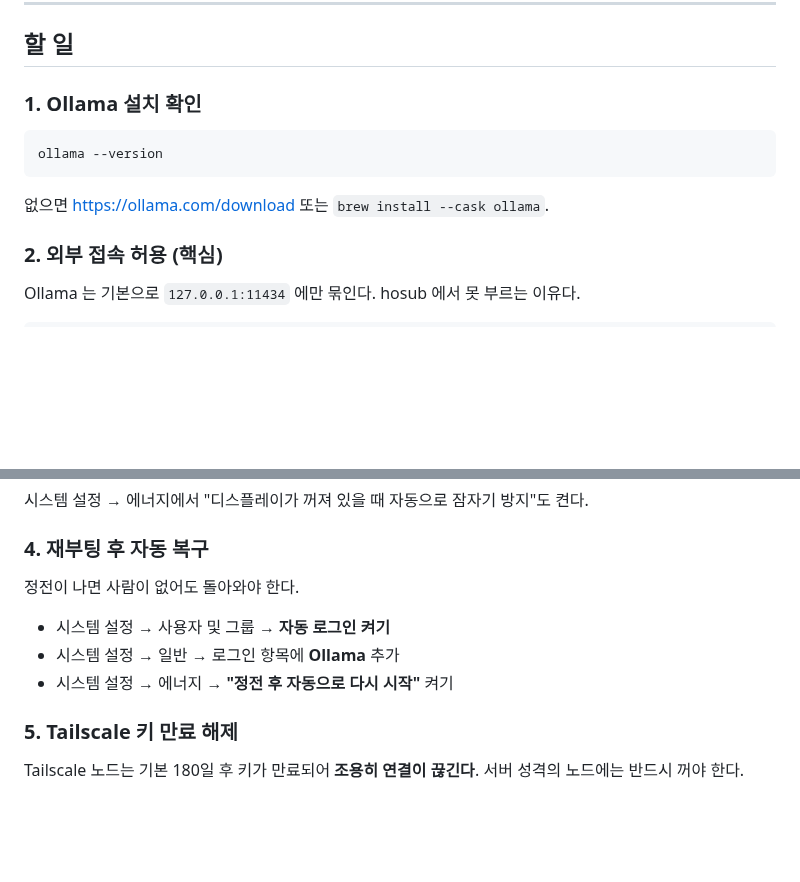
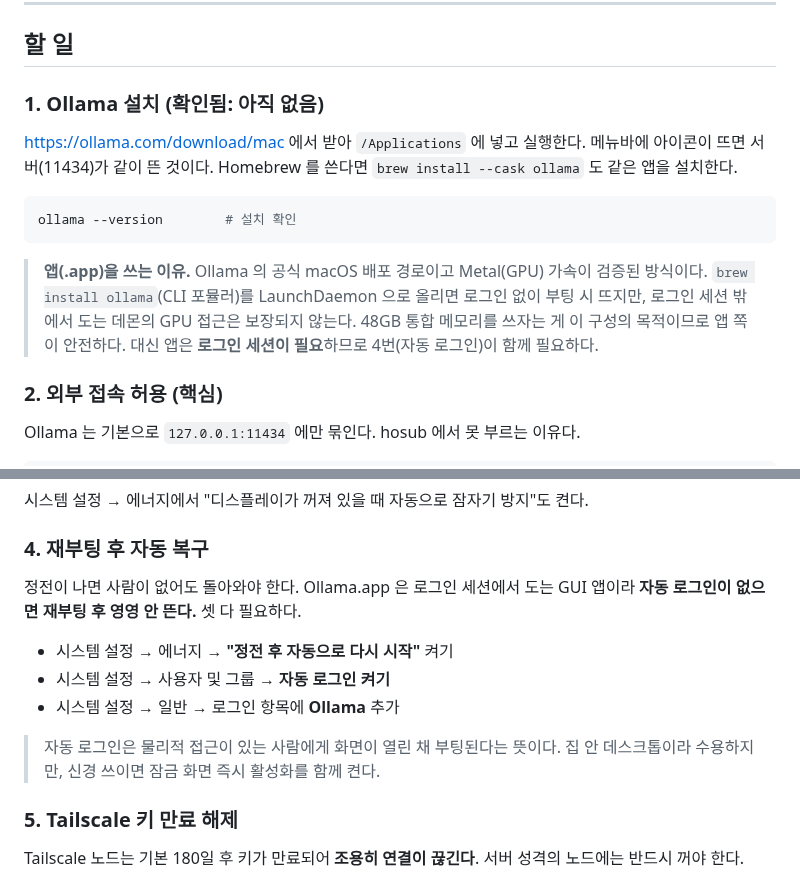
Before and after one commit to teenfo/hosub-mcp, a Markdown page: llm-gateway/docs/mac-setup.md, 2 parts joined by grey strips. GitHub-like rendering; blank space fills up the shorter version.

Commit message:
docs(mac-setup): Ollama 미설치 확인 반영 — 설치 절차와 앱 선택 근거 추가
맥에 Ollama 가 아직 없는 것으로 확인됨(11434 Connection refused).

- 1절을 "설치 확인"에서 실제 설치 절차로 바꿨다
- 공식 .app 을 쓰는 근거를 명시: CLI 포뮬러를 LaunchDaemon 으로 올리면 로그인
  없이 부팅 시 뜨지만 로그인 세션 밖 데몬의 Metal(GPU) 접근이 보장되지 않는다.
  48GB 통합 메모리를 쓰는 게 목적이므로 앱 쪽이 안전하다
- 그 선택의 대가를 4절에 연결: 앱은 로그인 세션이 필요하므로 자동 로그인이
  없으면 재부팅 후 영영 안 뜬다. 자동 로그인의 물리 보안 트레이드오프도 명시

Co-Authored-By: Claude Opus 5 <noreply@anthropic.com>
Claude-Session: https://claude.ai/code/session_01M1iW7VDSnxJhH5ycXRm5yV

````diff
--- a/llm-gateway/docs/mac-setup.md
+++ b/llm-gateway/docs/mac-setup.md
@@ -30,12 +30,21 @@ Tailscale IP 를 쓰는 이유: LAN IP 는 공유기가 재부팅되면 바뀔
 
 ## 할 일
 
-### 1. Ollama 설치 확인
+### 1. Ollama 설치 (확인됨: 아직 없음)
+
+https://ollama.com/download/mac 에서 받아 `/Applications` 에 넣고 실행한다.
+메뉴바에 아이콘이 뜨면 서버(11434)가 같이 뜬 것이다. Homebrew 를 쓴다면
+`brew install --cask ollama` 도 같은 앱을 설치한다.
 
 ```bash
-ollama --version
+ollama --version        # 설치 확인
 ```
-없으면 https://ollama.com/download 또는 `brew install --cask ollama`.
+
+> **앱(.app)을 쓰는 이유.** Ollama 의 공식 macOS 배포 경로이고 Metal(GPU) 가속이
+> 검증된 방식이다. `brew install ollama`(CLI 포뮬러)를 LaunchDaemon 으로 올리면
+> 로그인 없이 부팅 시 뜨지만, 로그인 세션 밖에서 도는 데몬의 GPU 접근은 보장되지
+> 않는다. 48GB 통합 메모리를 쓰자는 게 이 구성의 목적이므로 앱 쪽이 안전하다.
+> 대신 앱은 **로그인 세션이 필요**하므로 4번(자동 로그인)이 함께 필요하다.
 
 ### 2. 외부 접속 허용 (핵심)
 
@@ -89,11 +98,15 @@ pmset -g | grep -E "^ *(sleep|disksleep)"    # 0 인지 확인
 
 ### 4. 재부팅 후 자동 복구
 
-정전이 나면 사람이 없어도 돌아와야 한다.
+정전이 나면 사람이 없어도 돌아와야 한다. Ollama.app 은 로그인 세션에서 도는
+GUI 앱이라 **자동 로그인이 없으면 재부팅 후 영영 안 뜬다.** 셋 다 필요하다.
 
+- 시스템 설정 → 에너지 → **"정전 후 자동으로 다시 시작"** 켜기
 - 시스템 설정 → 사용자 및 그룹 → **자동 로그인 켜기**
 - 시스템 설정 → 일반 → 로그인 항목에 **Ollama** 추가
-- 시스템 설정 → 에너지 → **"정전 후 자동으로 다시 시작"** 켜기
+
+> 자동 로그인은 물리적 접근이 있는 사람에게 화면이 열린 채 부팅된다는 뜻이다.
+> 집 안 데스크톱이라 수용하지만, 신경 쓰이면 잠금 화면 즉시 활성화를 함께 켠다.
 
 ### 5. Tailscale 키 만료 해제
 
````
